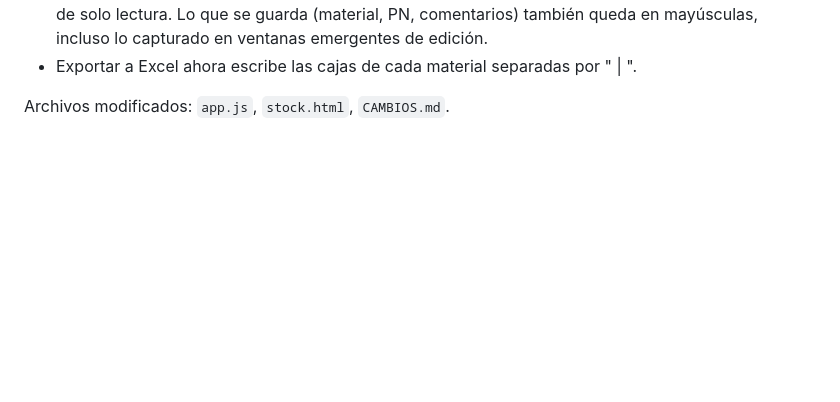
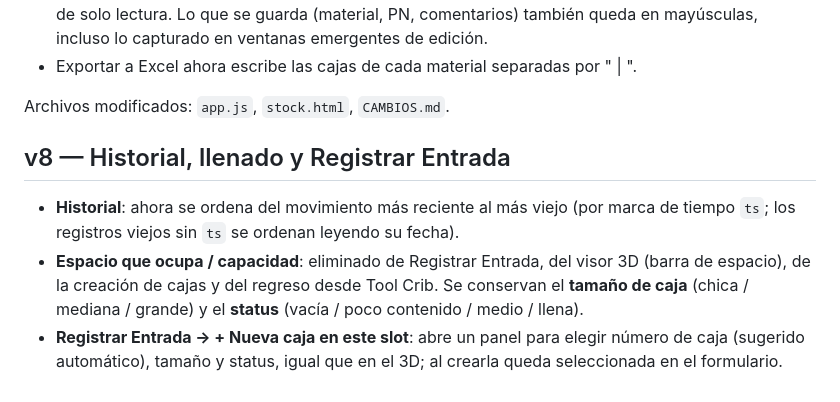
Before and after one commit to FigueroaCoder/InventarioL10TE., a Markdown page: CAMBIOS.md, the part around the change. Rendered like a GitHub page; blank space fills up the shorter version.

```diff
--- a/CAMBIOS.md
+++ b/CAMBIOS.md
@@ -346,3 +346,9 @@ Archivos modificados: `app.js`, `movimientos.html`, `CAMBIOS.md`.
 - Exportar a Excel ahora escribe las cajas de cada material separadas por " | ".
 
 Archivos modificados: `app.js`, `stock.html`, `CAMBIOS.md`.
+
+## v8 — Historial, llenado y Registrar Entrada
+
+- **Historial**: ahora se ordena del movimiento más reciente al más viejo (por marca de tiempo `ts`; los registros viejos sin `ts` se ordenan leyendo su fecha).
+- **Espacio que ocupa / capacidad**: eliminado de Registrar Entrada, del visor 3D (barra de espacio), de la creación de cajas y del regreso desde Tool Crib. Se conservan el **tamaño de caja** (chica / mediana / grande) y el **status** (vacía / poco contenido / medio / llena).
+- **Registrar Entrada → + Nueva caja en este slot**: abre un panel para elegir número de caja (sugerido automático), tamaño y status, igual que en el 3D; al crearla queda seleccionada en el formulario.
```
